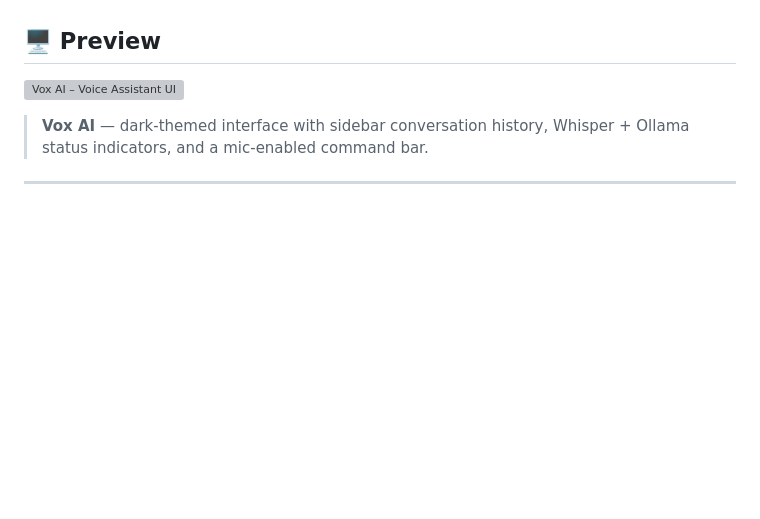
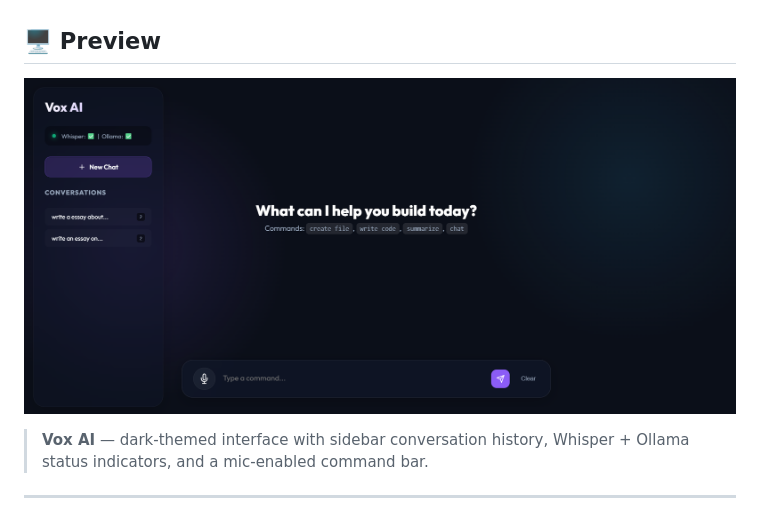
Before and after one commit to Cenizas036/voice_assistant, a Markdown page: README.md, the part around the change. Drawn GitHub-style; blank space fills up the shorter version; grey boxes are pictures that could not be loaded.

```diff
--- a/README.md
+++ b/README.md
@@ -4,7 +4,7 @@ A fully local, voice-driven AI assistant that transcribes speech via **Whisper**
 
 ## 🖥️ Preview
 
-![Vox AI – Voice Assistant UI](./assets/pic.png)
+![Vox AI – Voice Assistant UI](pic.png)
 
 > **Vox AI** — dark-themed interface with sidebar conversation history,
 > Whisper + Ollama status indicators, and a mic-enabled command bar.
```
